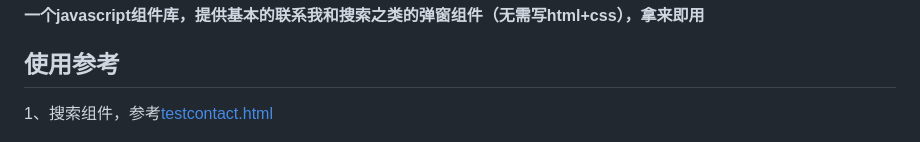
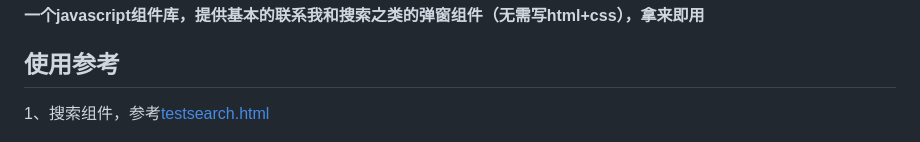
Before and after one commit to huoyo/ppslick, a Markdown page: README.md, the part around the change. Drawn GitHub-style.

```diff
--- a/README.md
+++ b/README.md
@@ -19,7 +19,7 @@
 
 ## 使用参考
 
-1、搜索组件，参考[testcontact.html](demo/testcontact.html)
+1、搜索组件，参考[testsearch.html](demo/testsearch.html)
 
 ![输入图片说明](image/image.png)
 
```
